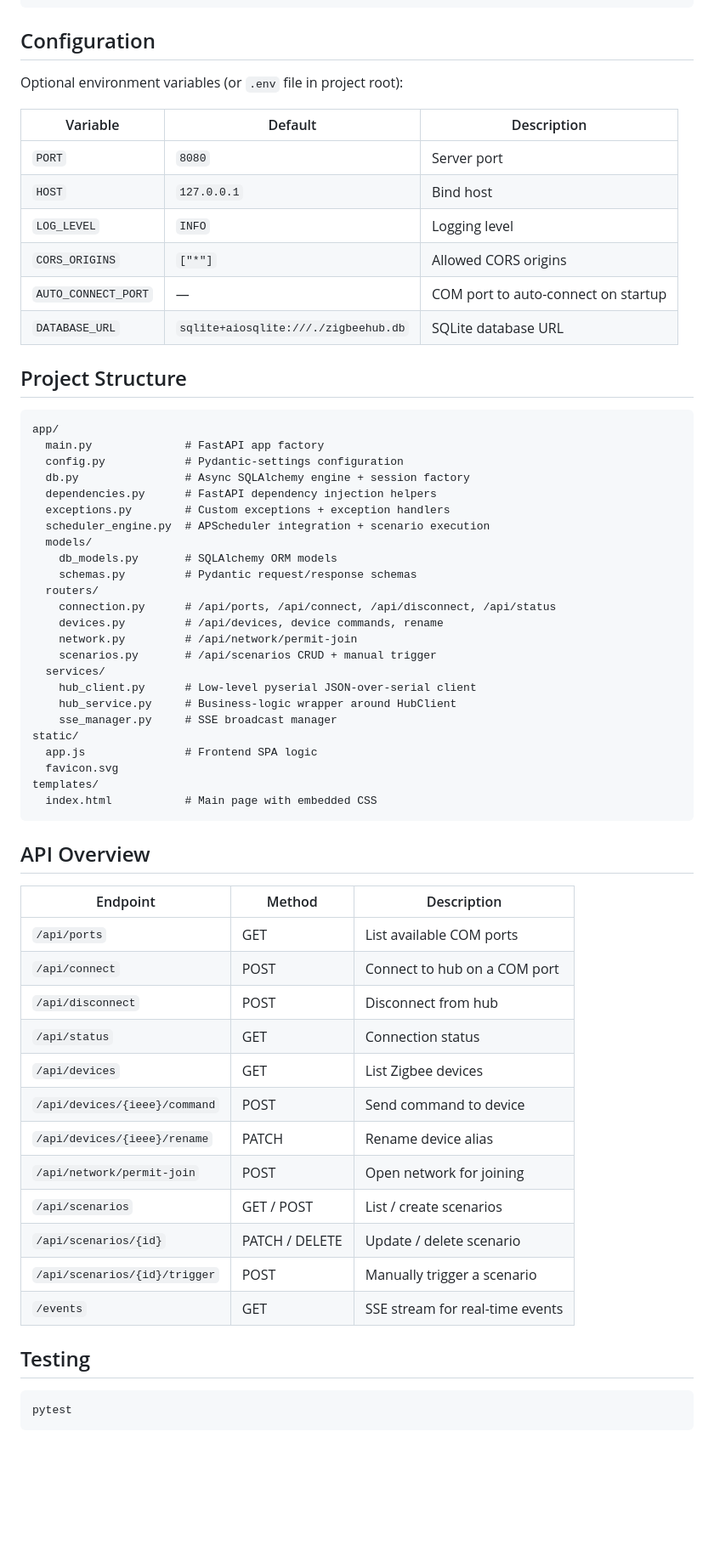
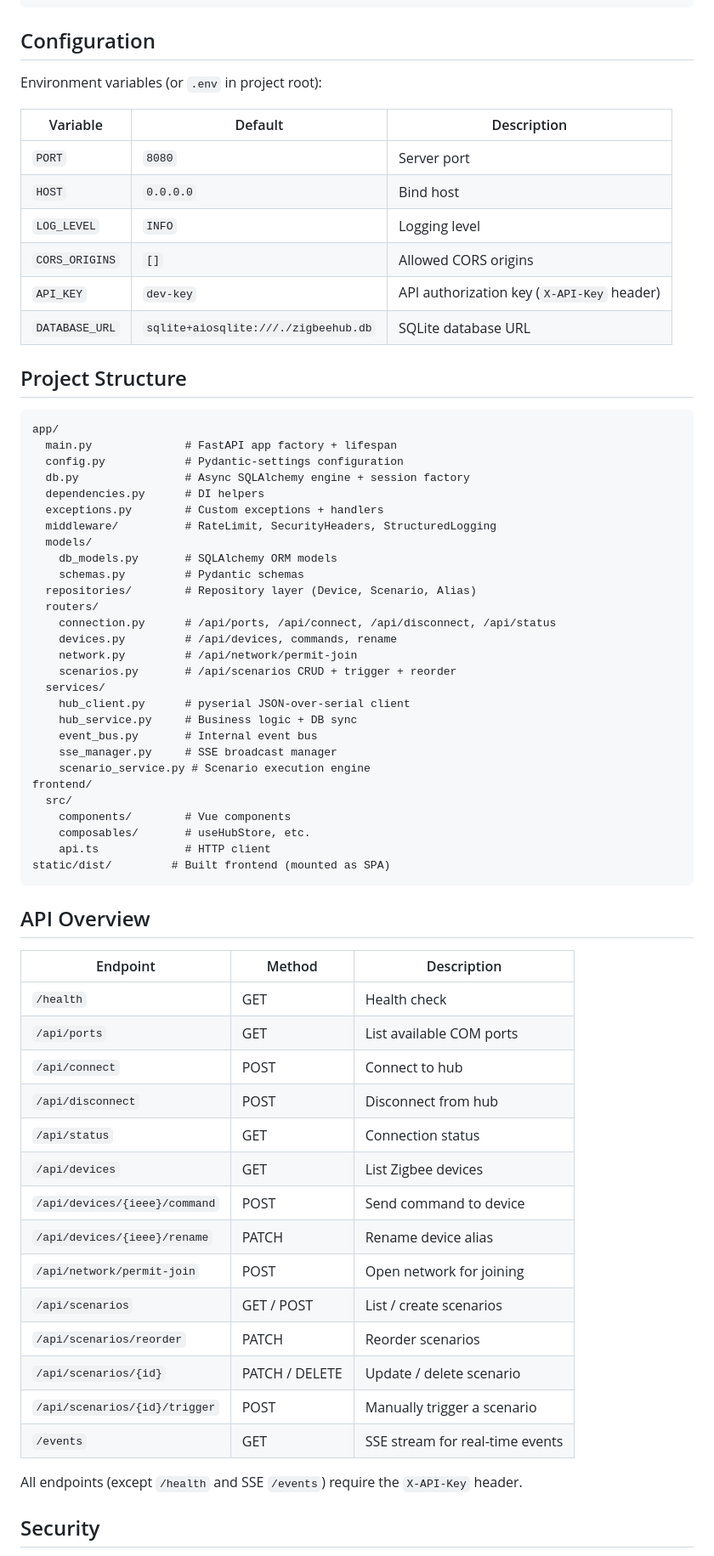
Before and after one commit to Mistress-Lukutar/Synth-home, a Markdown page: README.md, the part around one of its changes. Shown at 85% size. GitHub-like rendering; blank space fills up the shorter version.

Commit message:
docs: update README for Synth-home (Vue3, auth, Docker, drag reorder)

````diff
--- a/README.md
+++ b/README.md
@@ -46,52 +73,57 @@ python run.py
 
 ## Configuration
 
-Optional environment variables (or `.env` file in project root):
+Environment variables (or `.env` in project root):
 
 | Variable | Default | Description |
 |----------|---------|-------------|
 | `PORT` | `8080` | Server port |
-| `HOST` | `127.0.0.1` | Bind host |
+| `HOST` | `0.0.0.0` | Bind host |
 | `LOG_LEVEL` | `INFO` | Logging level |
-| `CORS_ORIGINS` | `["*"]` | Allowed CORS origins |
-| `AUTO_CONNECT_PORT` | — | COM port to auto-connect on startup |
+| `CORS_ORIGINS` | `[]` | Allowed CORS origins |
+| `API_KEY` | `dev-key` | API authorization key (`X-API-Key` header) |
 | `DATABASE_URL` | `sqlite+aiosqlite:///./zigbeehub.db` | SQLite database URL |
 
 ## Project Structure
 
 ```
 app/
-  main.py              # FastAPI app factory
+  main.py              # FastAPI app factory + lifespan
   config.py            # Pydantic-settings configuration
   db.py                # Async SQLAlchemy engine + session factory
-  dependencies.py      # FastAPI dependency injection helpers
-  exceptions.py        # Custom exceptions + exception handlers
-  scheduler_engine.py  # APScheduler integration + scenario execution
+  dependencies.py      # DI helpers
+  exceptions.py        # Custom exceptions + handlers
+  middleware/          # RateLimit, SecurityHeaders, StructuredLogging
   models/
     db_models.py       # SQLAlchemy ORM models
-    schemas.py         # Pydantic request/response schemas
+    schemas.py         # Pydantic schemas
+  repositories/        # Repository layer (Device, Scenario, Alias)
   routers/
     connection.py      # /api/ports, /api/connect, /api/disconnect, /api/status
-    devices.py         # /api/devices, device commands, rename
+    devices.py         # /api/devices, commands, rename
     network.py         # /api/network/permit-join
-    scenarios.py       # /api/scenarios CRUD + manual trigger
+    scenarios.py       # /api/scenarios CRUD + trigger + reorder
   services/
-    hub_client.py      # Low-level pyserial JSON-over-serial client
-    hub_service.py     # Business-logic wrapper around HubClient
+    hub_client.py      # pyserial JSON-over-serial client
+    hub_service.py     # Business logic + DB sync
+    event_bus.py       # Internal event bus
     sse_manager.py     # SSE broadcast manager
-static/
-  app.js               # Frontend SPA logic
-  favicon.svg
-templates/
-  index.html           # Main page with embedded CSS
+    scenario_service.py # Scenario execution engine
+frontend/
+  src/
+    components/        # Vue components
+    composables/       # useHubStore, etc.
+    api.ts             # HTTP client
+static/dist/         # Built frontend (mounted as SPA)
 ```
 
 ## API Overview
 
 | Endpoint | Method | Description |
 |----------|--------|-------------|
+| `/health` | GET | Health check |
 | `/api/ports` | GET | List available COM ports |
-| `/api/connect` | POST | Connect to hub on a COM port |
+| `/api/connect` | POST | Connect to hub |
 | `/api/disconnect` | POST | Disconnect from hub |
 | `/api/status` | GET | Connection status |
 | `/api/devices` | GET | List Zigbee devices |
@@ -99,13 +131,12 @@ templates/
 | `/api/devices/{ieee}/rename` | PATCH | Rename device alias |
 | `/api/network/permit-join` | POST | Open network for joining |
 | `/api/scenarios` | GET / POST | List / create scenarios |
+| `/api/scenarios/reorder` | PATCH | Reorder scenarios |
 | `/api/scenarios/{id}` | PATCH / DELETE | Update / delete scenario |
 | `/api/scenarios/{id}/trigger` | POST | Manually trigger a scenario |
 | `/events` | GET | SSE stream for real-time events |
 
-## Testing
+All endpoints (except `/health` and SSE `/events`) require the `X-API-Key` header.
 
-```bash
-pytest
-```
+## Security
 
````
Also changed, not shown: other parts of README.md (+44 -23 lines).
